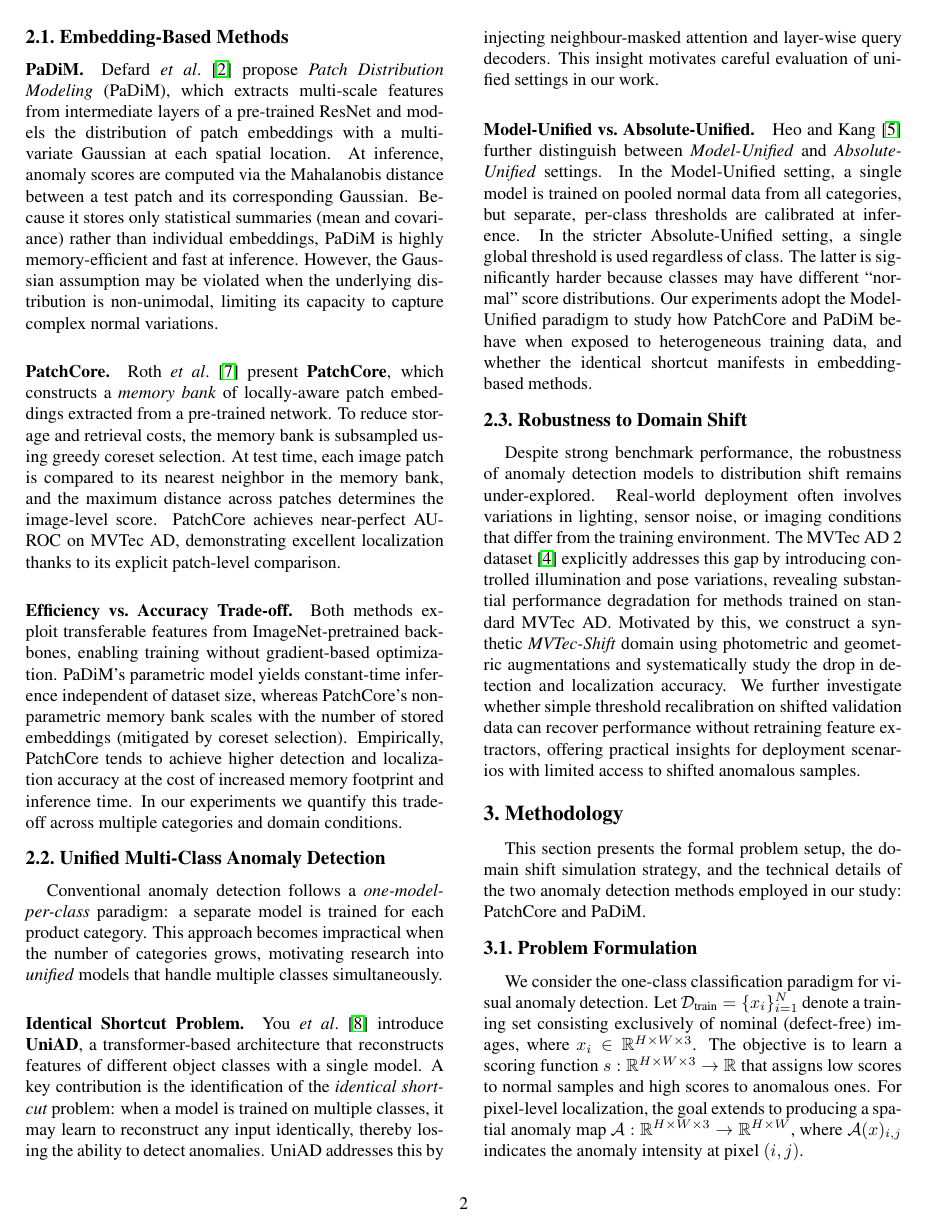
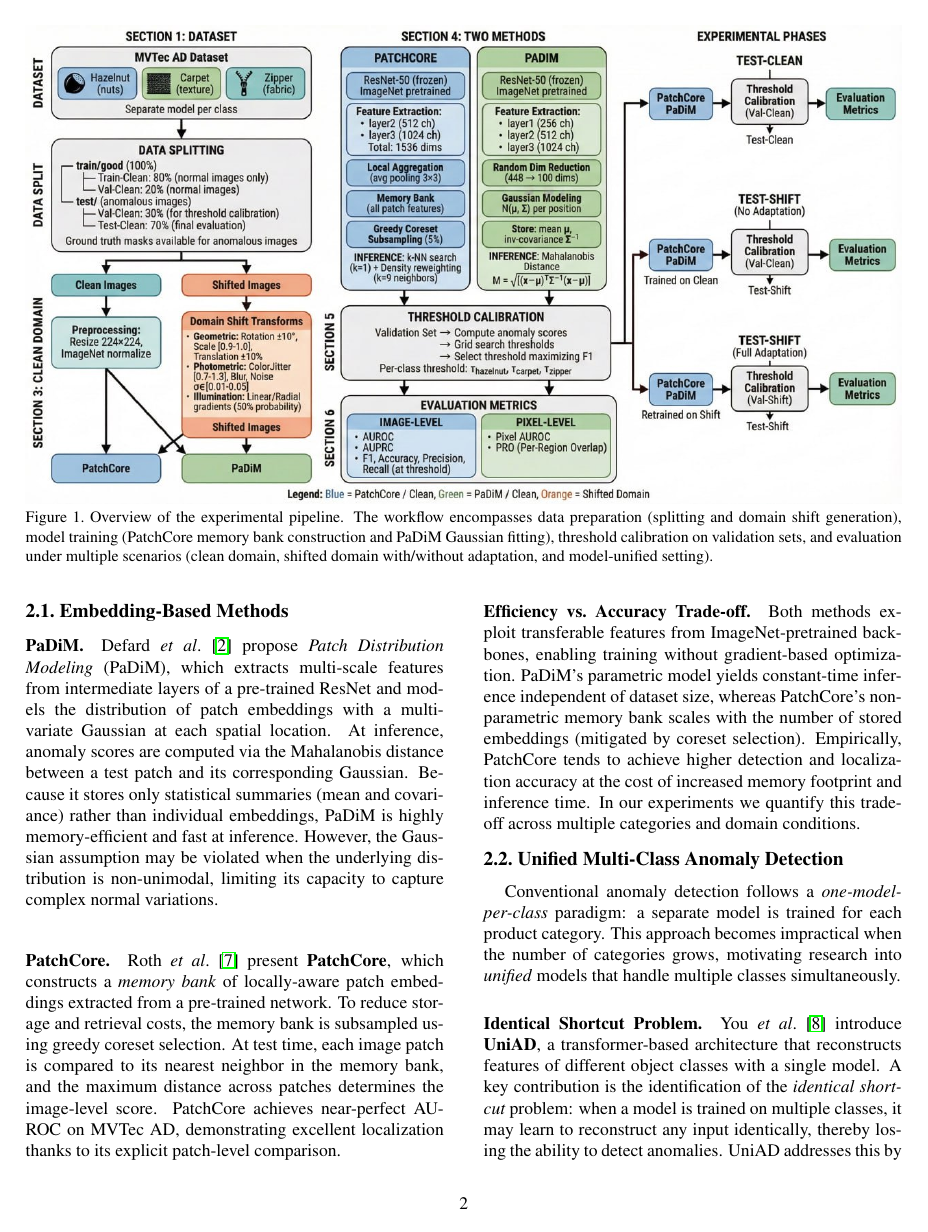
Before and after one commit to IvanNece/Detection-of-Anomalies-with-Localization, a LaTeX paper (report/main.tex, which reads report/sections/01_introduction.tex): page 2 of 5. Compiled offline with pdfLaTeX.

Commit message:
add schema to introduction

```diff
--- a/report/sections/01_introduction.tex
+++ b/report/sections/01_introduction.tex
@@ -17,4 +17,11 @@ In this work, we present a comparative study of PatchCore and PaDiM on MVTec~AD
     \item \textbf{Model-unified setting.} Following recent literature~\cite{you2022uniad, guo2024cada, heo2025hiercore}, we train a single model on pooled normal data from all categories while using per-class thresholds at inference. This setting enables investigation of the \emph{identical shortcut} problem~\cite{you2022uniad}, where normal samples from one class may be misclassified as anomalies when evaluated against another class's threshold due to overlapping feature distributions.
 \end{enumerate}
 
-The paper is organized as follows: Section~\ref{sec:related_work} reviews related work; Section~\ref{sec:methodology} describes the methods; Section~\ref{sec:experimental_setup} details the experimental setup; Section~\ref{sec:results} presents results and analysis; Section~\ref{sec:conclusion} concludes with limitations and future directions.
+The paper is organized as follows: Section~\ref{sec:related_work} reviews related work; Section~\ref{sec:methodology} describes the methods; Section~\ref{sec:experimental_setup} details the experimental setup; Section~\ref{sec:results} presents results and analysis; Section~\ref{sec:conclusion} concludes with limitations and future directions. Figure~\ref{fig:pipeline_overview} provides a high-level overview of our experimental pipeline.
+
+\begin{figure*}[t]
+    \centering
+    \includegraphics[width=\textwidth]{img/Schema.jpg}
+    \caption{Overview of the experimental pipeline. The workflow encompasses data preparation (splitting and domain shift generation), model training (PatchCore memory bank construction and PaDiM Gaussian fitting), threshold calibration on validation sets, and evaluation under multiple scenarios (clean domain, shifted domain with/without adaptation, and model-unified setting).}
+    \label{fig:pipeline_overview}
+\end{figure*}
```
Also changed, not shown: report/sections/02_related_work.tex (+1 -1 lines), report/main.pdf.
